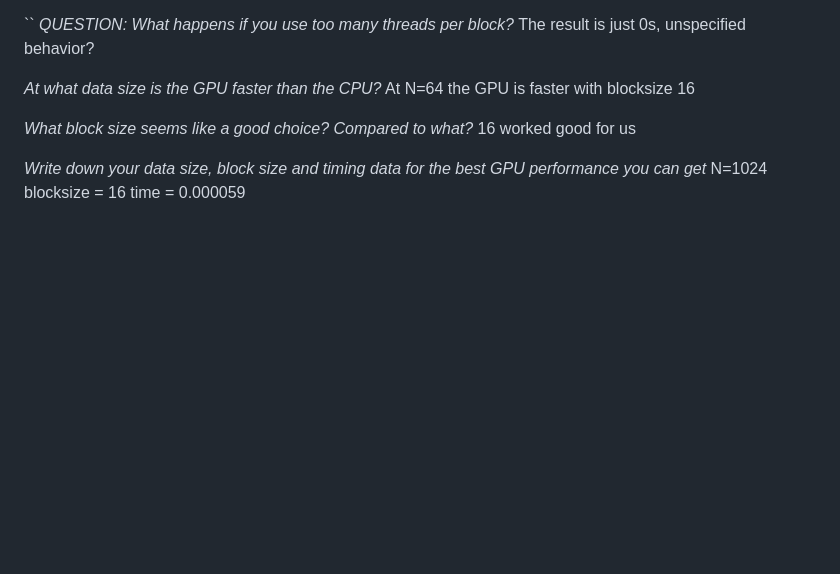
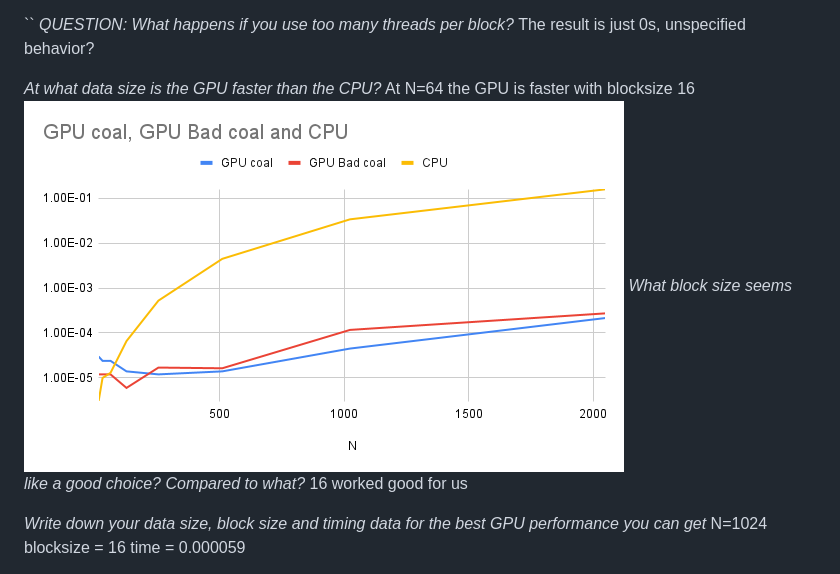
Before and after one commit to beanaas/GPU_stuff, a Markdown page: Lab4/answer.md, the part around the change. GitHub-like rendering; pictures changed too: Lab4/image.png (added); blank space fills up the shorter version.

Commit message:
image

```diff
--- a/Lab4/answer.md
+++ b/Lab4/answer.md
@@ -15,7 +15,7 @@ The result is just 0s, unspecified behavior?
 
 *At what data size is the GPU faster than the CPU?*
 At N=64 the GPU is faster with blocksize 16
-
+![Alt text](image.png)
 *What block size seems like a good choice? Compared to what?*
 16 worked good for us
 
```
